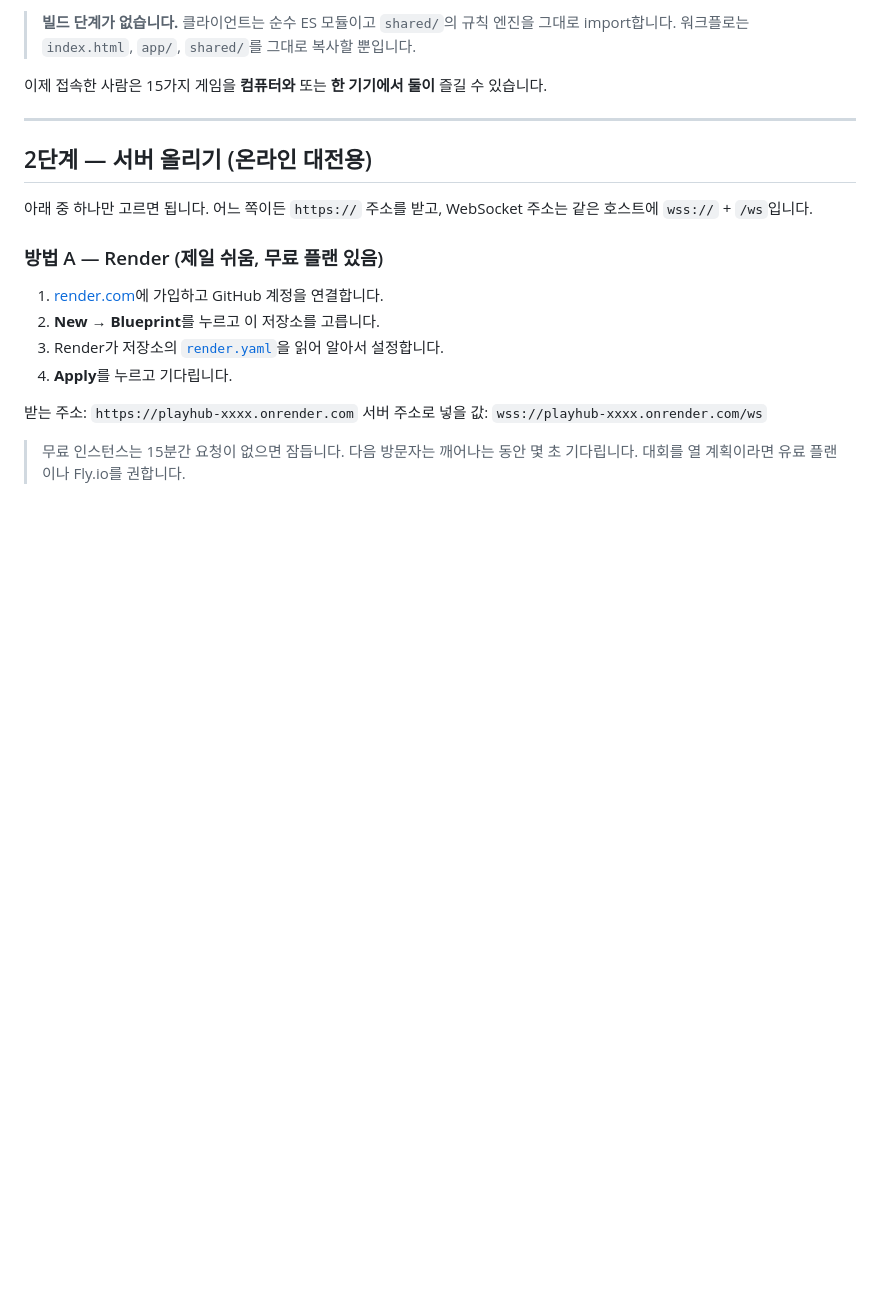
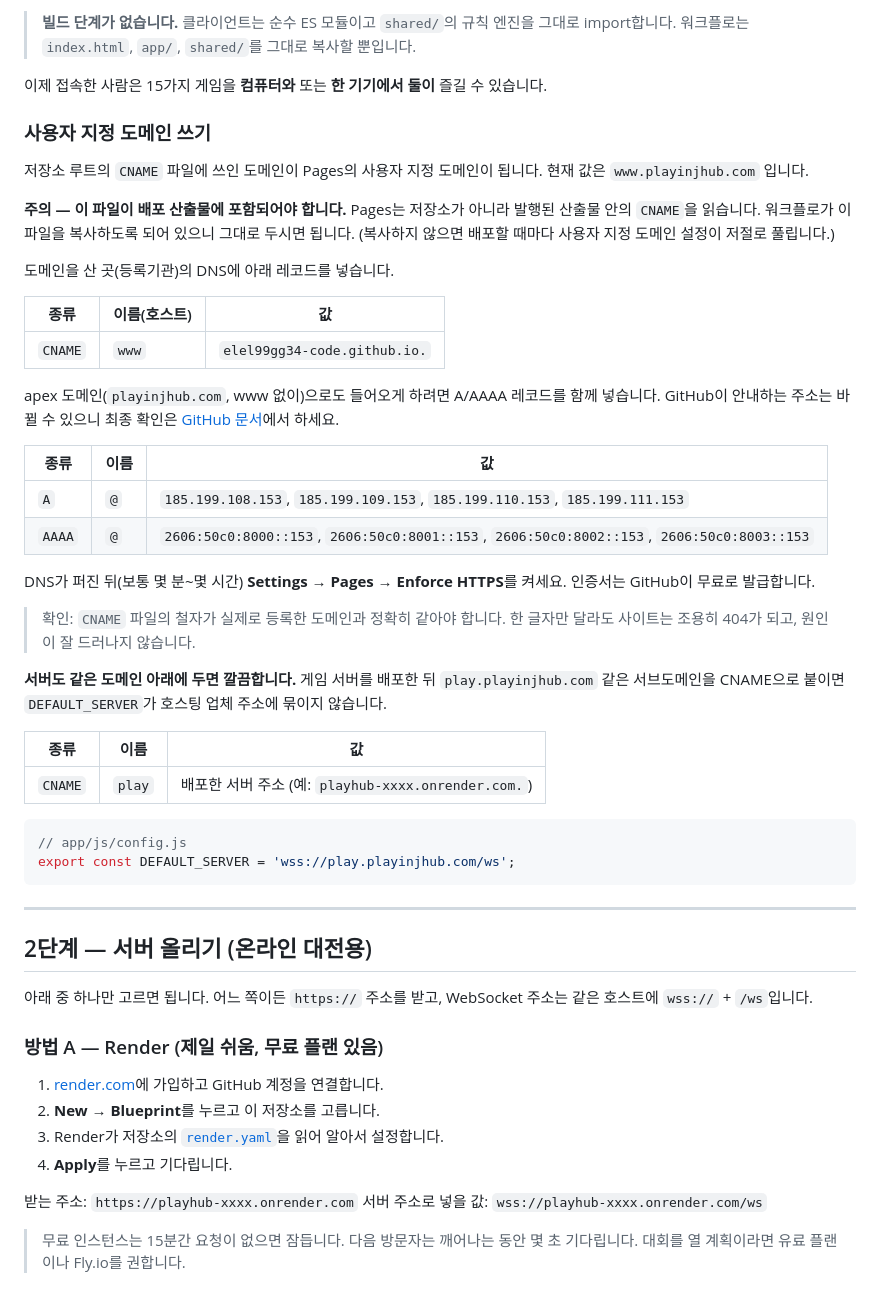
Before and after one commit to elel99gg34-code/mmmm, a Markdown page: docs/DEPLOY.md, the part around the change. Drawn GitHub-style; blank space fills up the shorter version.

Commit message:
Document the custom domain setup
Records the DNS the Pages custom domain needs, why the CNAME file has to
travel with the published artifact, and the subdomain trick that keeps
DEFAULT_SERVER pointed at a name you own rather than at whichever host
the server happens to live on.

````diff
--- a/docs/DEPLOY.md
+++ b/docs/DEPLOY.md
@@ -36,6 +36,50 @@ https://<사용자이름>.github.io/<저장소이름>/
 > 그대로 import합니다. 워크플로는 `index.html`, `app/`, `shared/`를 그대로 복사할 뿐입니다.
 
 이제 접속한 사람은 15가지 게임을 **컴퓨터와** 또는 **한 기기에서 둘이** 즐길 수 있습니다.
+
+### 사용자 지정 도메인 쓰기
+
+저장소 루트의 `CNAME` 파일에 쓰인 도메인이 Pages의 사용자 지정 도메인이 됩니다.
+현재 값은 `www.playinjhub.com` 입니다.
+
+**주의 — 이 파일이 배포 산출물에 포함되어야 합니다.** Pages는 저장소가 아니라
+발행된 산출물 안의 `CNAME`을 읽습니다. 워크플로가 이 파일을 복사하도록 되어 있으니
+그대로 두시면 됩니다. (복사하지 않으면 배포할 때마다 사용자 지정 도메인 설정이
+저절로 풀립니다.)
+
+도메인을 산 곳(등록기관)의 DNS에 아래 레코드를 넣습니다.
+
+| 종류 | 이름(호스트) | 값 |
+|---|---|---|
+| `CNAME` | `www` | `elel99gg34-code.github.io.` |
+
+apex 도메인(`playinjhub.com`, www 없이)으로도 들어오게 하려면 A/AAAA 레코드를 함께 넣습니다.
+GitHub이 안내하는 주소는 바뀔 수 있으니 최종 확인은
+[GitHub 문서](https://docs.github.com/pages/configuring-a-custom-domain-for-your-github-pages-site)에서 하세요.
+
+| 종류 | 이름 | 값 |
+|---|---|---|
+| `A` | `@` | `185.199.108.153`, `185.199.109.153`, `185.199.110.153`, `185.199.111.153` |
+| `AAAA` | `@` | `2606:50c0:8000::153`, `2606:50c0:8001::153`, `2606:50c0:8002::153`, `2606:50c0:8003::153` |
+
+DNS가 퍼진 뒤(보통 몇 분~몇 시간) **Settings → Pages → Enforce HTTPS**를 켜세요.
+인증서는 GitHub이 무료로 발급합니다.
+
+> 확인: `CNAME` 파일의 철자가 실제로 등록한 도메인과 정확히 같아야 합니다.
+> 한 글자만 달라도 사이트는 조용히 404가 되고, 원인이 잘 드러나지 않습니다.
+
+**서버도 같은 도메인 아래에 두면 깔끔합니다.** 게임 서버를 배포한 뒤
+`play.playinjhub.com` 같은 서브도메인을 CNAME으로 붙이면
+`DEFAULT_SERVER`가 호스팅 업체 주소에 묶이지 않습니다.
+
+| 종류 | 이름 | 값 |
+|---|---|---|
+| `CNAME` | `play` | 배포한 서버 주소 (예: `playhub-xxxx.onrender.com.`) |
+
+```js
+// app/js/config.js
+export const DEFAULT_SERVER = 'wss://play.playinjhub.com/ws';
+```
 
 ---
 
````
